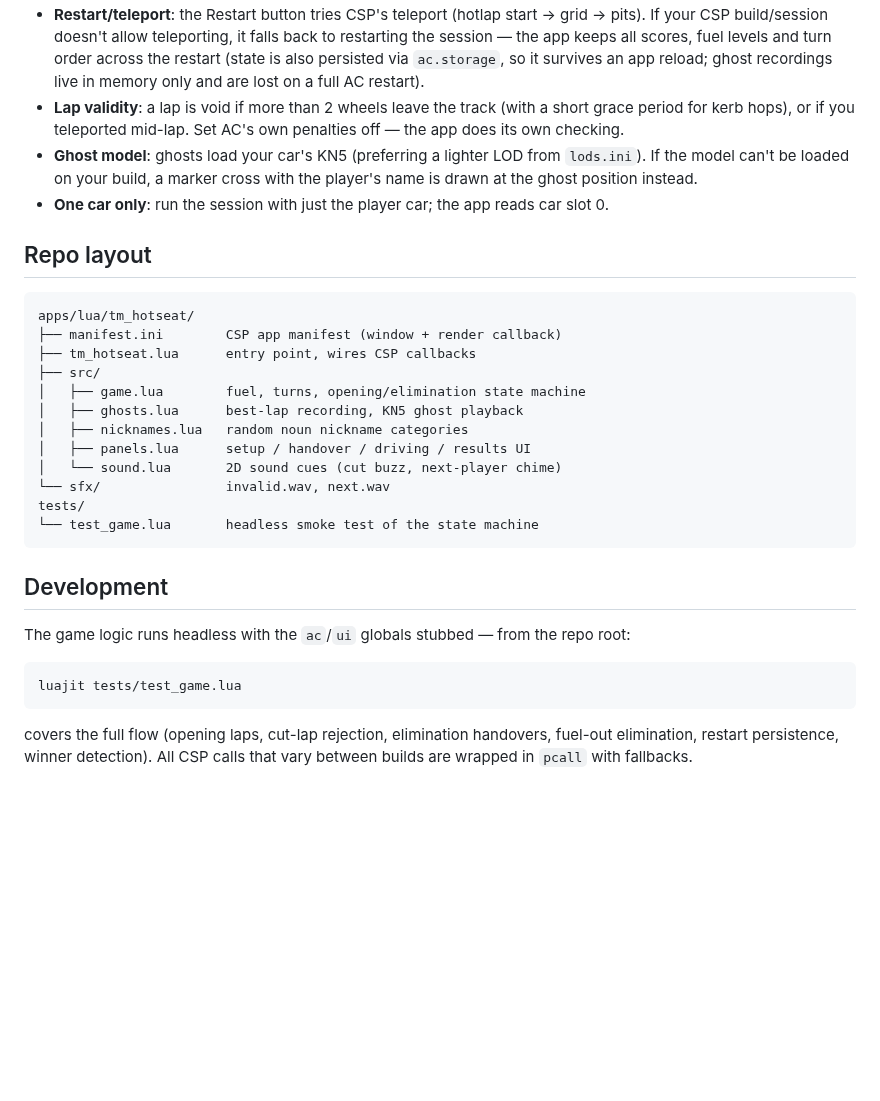
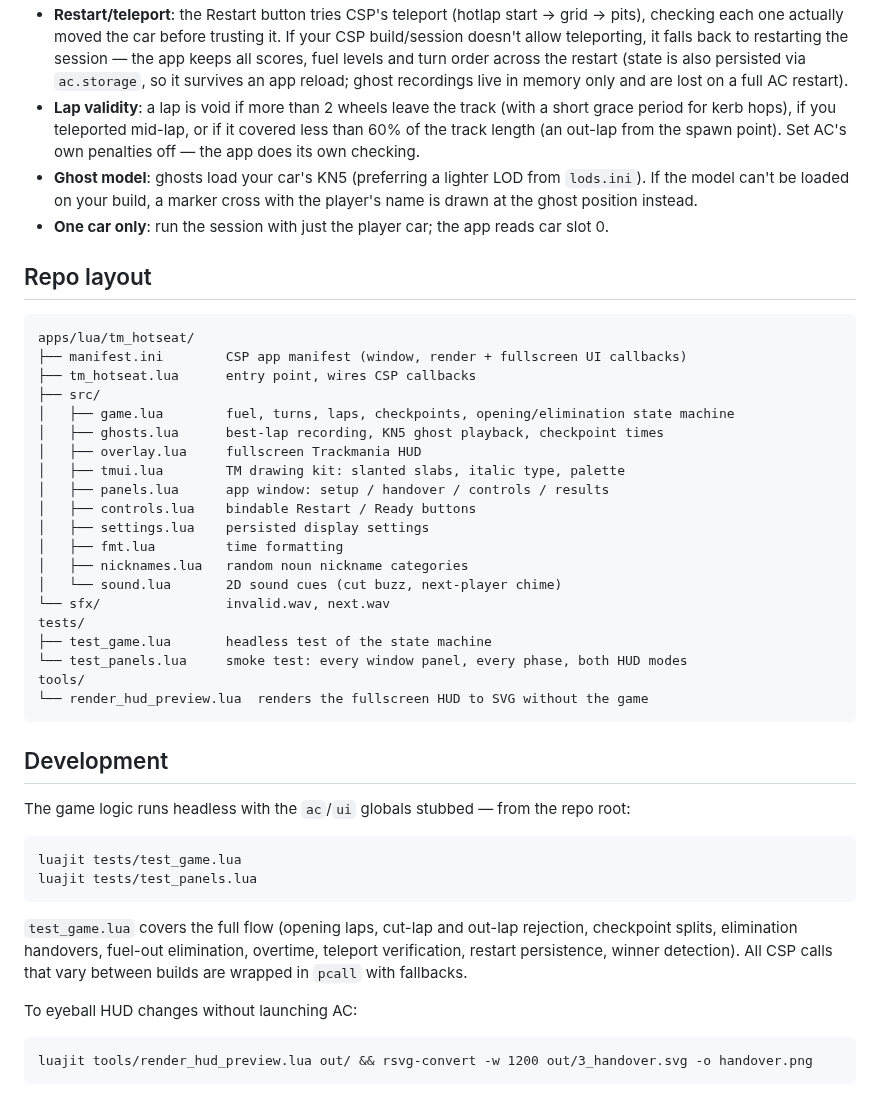
Before and after one commit to amirldn/ac-hotseat-trackmania, a Markdown page: README.md, the part around one of its changes. Rendered like a GitHub page; blank space fills up the shorter version.

````diff
--- a/README.md
+++ b/README.md
@@ -73,10 +99,12 @@ live standings, plus the target time you need to beat.
 - **Restart/teleport**: the Restart button tries CSP's teleport (hotlap start → grid →
-  pits). If your CSP build/session doesn't allow teleporting, it falls back to restarting
+  pits), checking each one actually moved the car before trusting it. If your CSP
+  build/session doesn't allow teleporting, it falls back to restarting
   the session — the app keeps all scores, fuel levels and turn order across the restart
   (state is also persisted via `ac.storage`, so it survives an app reload; ghost
   recordings live in memory only and are lost on a full AC restart).
 - **Lap validity**: a lap is void if more than 2 wheels leave the track (with a short
-  grace period for kerb hops), or if you teleported mid-lap. Set AC's own penalties off —
+  grace period for kerb hops), if you teleported mid-lap, or if it covered less than 60%
+  of the track length (an out-lap from the spawn point). Set AC's own penalties off —
   the app does its own checking.
 - **Ghost model**: ghosts load your car's KN5 (preferring a lighter LOD from `lods.ini`).
   If the model can't be loaded on your build, a marker cross with the player's name is
@@ -87,17 +115,25 @@ live standings, plus the target time you need to beat.
 
 ```
 apps/lua/tm_hotseat/
-├── manifest.ini        CSP app manifest (window + render callback)
+├── manifest.ini        CSP app manifest (window, render + fullscreen UI callbacks)
 ├── tm_hotseat.lua      entry point, wires CSP callbacks
 ├── src/
-│   ├── game.lua        fuel, turns, opening/elimination state machine
-│   ├── ghosts.lua      best-lap recording, KN5 ghost playback
+│   ├── game.lua        fuel, turns, laps, checkpoints, opening/elimination state machine
+│   ├── ghosts.lua      best-lap recording, KN5 ghost playback, checkpoint times
+│   ├── overlay.lua     fullscreen Trackmania HUD
+│   ├── tmui.lua        TM drawing kit: slanted slabs, italic type, palette
+│   ├── panels.lua      app window: setup / handover / controls / results
+│   ├── controls.lua    bindable Restart / Ready buttons
+│   ├── settings.lua    persisted display settings
+│   ├── fmt.lua         time formatting
 │   ├── nicknames.lua   random noun nickname categories
-│   ├── panels.lua      setup / handover / driving / results UI
 │   └── sound.lua       2D sound cues (cut buzz, next-player chime)
 └── sfx/                invalid.wav, next.wav
 tests/
-└── test_game.lua       headless smoke test of the state machine
+├── test_game.lua       headless test of the state machine
+└── test_panels.lua     smoke test: every window panel, every phase, both HUD modes
+tools/
+└── render_hud_preview.lua  renders the fullscreen HUD to SVG without the game
 ```
 
 ## Development
@@ -106,8 +142,16 @@ The game logic runs headless with the `ac`/`ui` globals stubbed — from the rep
 
 ```
 luajit tests/test_game.lua
+luajit tests/test_panels.lua
 ```
 
-covers the full flow (opening laps, cut-lap rejection, elimination handovers, fuel-out
-elimination, restart persistence, winner detection). All CSP calls that vary between
+`test_game.lua` covers the full flow (opening laps, cut-lap and out-lap rejection,
+checkpoint splits, elimination handovers, fuel-out elimination, overtime, teleport
+verification, restart persistence, winner detection). All CSP calls that vary between
 builds are wrapped in `pcall` with fallbacks.
+
+To eyeball HUD changes without launching AC:
+
+```
+luajit tools/render_hud_preview.lua out/ && rsvg-convert -w 1200 out/3_handover.svg -o handover.png
+```
````
Also changed, not shown: other parts of README.md (+36 -10 lines), CLAUDE.md (added, +59 -0 lines), HANDOVER.md (added, +65 -0 lines), docs/hud-driving.png (added), docs/hud-handover.png (added), 13 other files.
